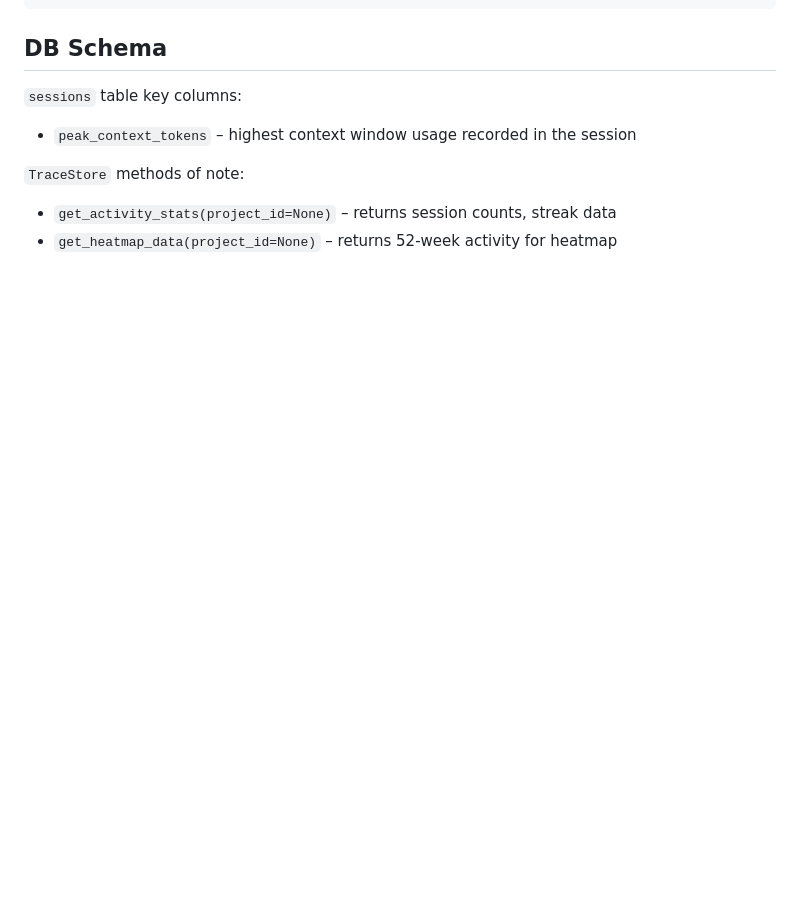
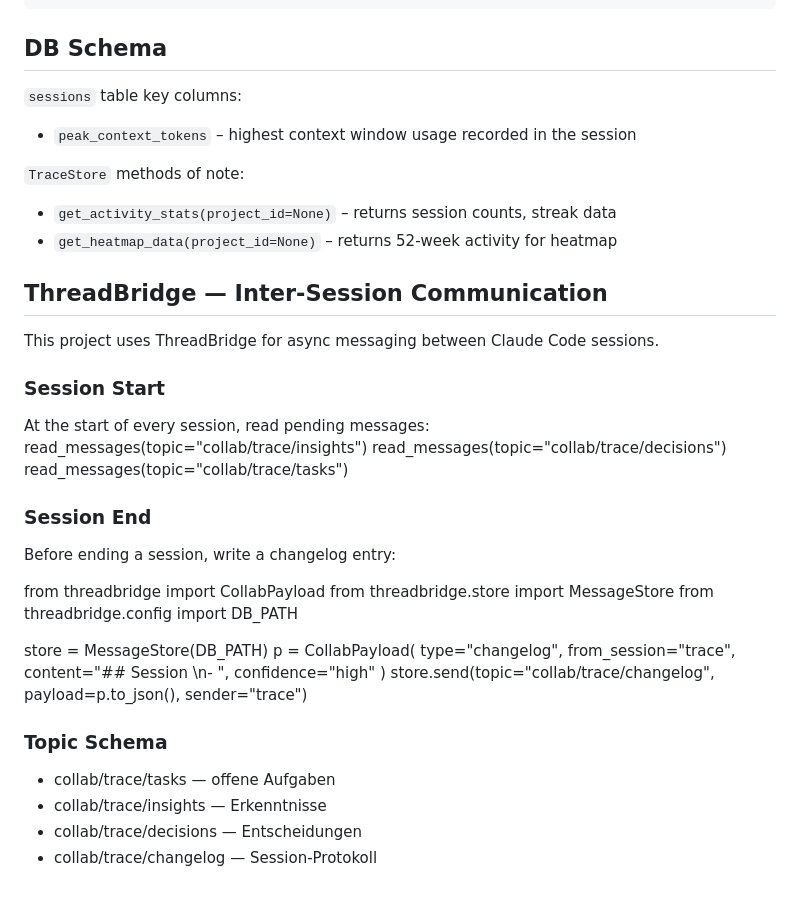
Before and after one commit to MyPatric69/trace, a Markdown page: CLAUDE.md, the part around the change. Rendered like a GitHub page; blank space fills up the shorter version.

Commit message:
docs: add ThreadBridge session hook to CLAUDE.md

```diff
--- a/CLAUDE.md
+++ b/CLAUDE.md
@@ -102,3 +102,35 @@ WS   /ws
 `TraceStore` methods of note:
 - `get_activity_stats(project_id=None)` – returns session counts, streak data
 - `get_heatmap_data(project_id=None)` – returns 52-week activity for heatmap
+
+## ThreadBridge — Inter-Session Communication
+
+This project uses ThreadBridge for async messaging between Claude Code sessions.
+
+### Session Start
+At the start of every session, read pending messages:
+read_messages(topic="collab/trace/insights")
+read_messages(topic="collab/trace/decisions")
+read_messages(topic="collab/trace/tasks")
+
+### Session End
+Before ending a session, write a changelog entry:
+
+from threadbridge import CollabPayload
+from threadbridge.store import MessageStore
+from threadbridge.config import DB_PATH
+
+store = MessageStore(DB_PATH)
+p = CollabPayload(
+    type="changelog",
+    from_session="trace",
+    content="## Session <datum>\n- <was wurde gemacht>",
+    confidence="high"
+)
+store.send(topic="collab/trace/changelog", payload=p.to_json(), sender="trace")
+
+### Topic Schema
+- collab/trace/tasks      — offene Aufgaben
+- collab/trace/insights   — Erkenntnisse
+- collab/trace/decisions  — Entscheidungen
+- collab/trace/changelog  — Session-Protokoll
```
